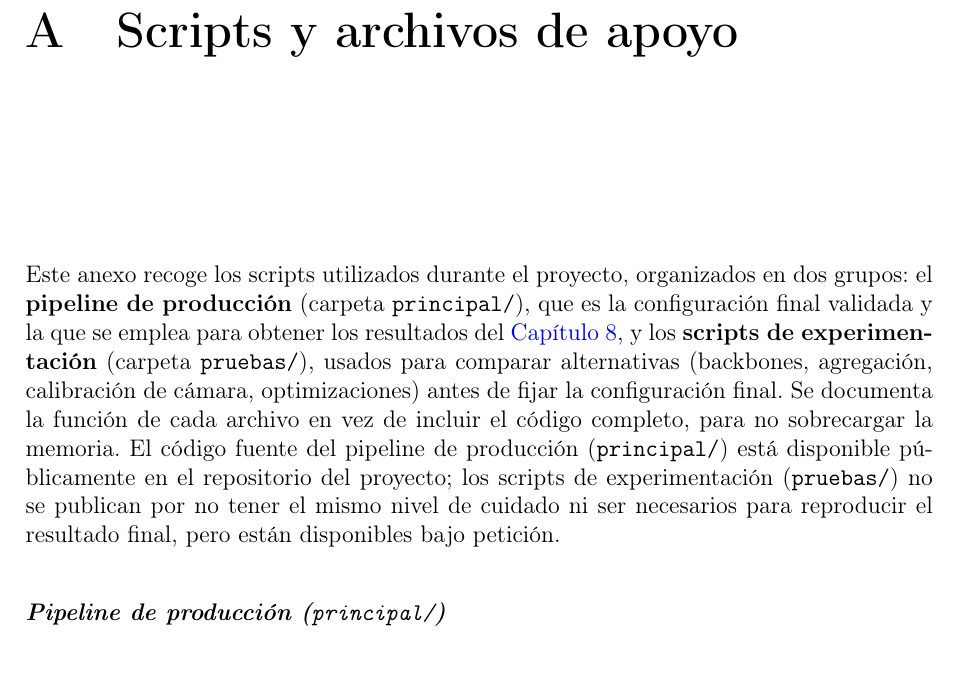
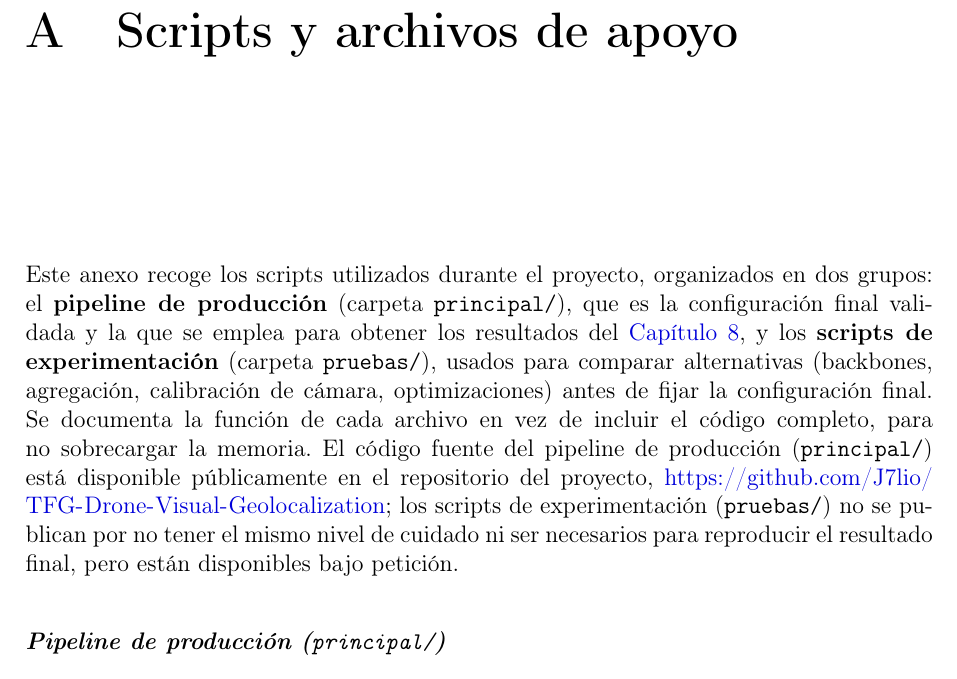
Before and after one commit to J7lio/TFG-Drone-Visual-Geolocalization, a LaTeX thesis (memoria_tfg/Documento_maestro.tex, which reads memoria_tfg/cap_Anexo_scripts.tex): part of page 64 of 70, cut so that both start at the same text. Compiled offline with pdfLaTeX; a LaTeX package or settings file that is missing is left out.

Commit message:
Añadir enlace al repositorio de GitHub en el Anexo A

```diff
--- a/memoria_tfg/cap_Anexo_scripts.tex
+++ b/memoria_tfg/cap_Anexo_scripts.tex
@@ -5,7 +5,7 @@
 \chapter{Scripts y archivos de apoyo}
 \label{cap:anexo-scripts}
 
-Este anexo recoge los scripts utilizados durante el proyecto, organizados en dos grupos: el \textbf{pipeline de producción} (carpeta \texttt{principal/}), que es la configuración final validada y la que se emplea para obtener los resultados del \autoref{cap:experimentos-resultados}, y los \textbf{scripts de experimentación} (carpeta \texttt{pruebas/}), usados para comparar alternativas (backbones, agregación, calibración de cámara, optimizaciones) antes de fijar la configuración final. Se documenta la función de cada archivo en vez de incluir el código completo, para no sobrecargar la memoria. El código fuente del pipeline de producción (\texttt{principal/}) está disponible públicamente en el repositorio del proyecto; los scripts de experimentación (\texttt{pruebas/}) no se publican por no tener el mismo nivel de cuidado ni ser necesarios para reproducir el resultado final, pero están disponibles bajo petición.
+Este anexo recoge los scripts utilizados durante el proyecto, organizados en dos grupos: el \textbf{pipeline de producción} (carpeta \texttt{principal/}), que es la configuración final validada y la que se emplea para obtener los resultados del \autoref{cap:experimentos-resultados}, y los \textbf{scripts de experimentación} (carpeta \texttt{pruebas/}), usados para comparar alternativas (backbones, agregación, calibración de cámara, optimizaciones) antes de fijar la configuración final. Se documenta la función de cada archivo en vez de incluir el código completo, para no sobrecargar la memoria. El código fuente del pipeline de producción (\texttt{principal/}) está disponible públicamente en el repositorio del proyecto, \url{https://github.com/J7lio/TFG-Drone-Visual-Geolocalization}; los scripts de experimentación (\texttt{pruebas/}) no se publican por no tener el mismo nivel de cuidado ni ser necesarios para reproducir el resultado final, pero están disponibles bajo petición.
 
 \subsection*{Pipeline de producción (\texttt{principal/})}
 
```
